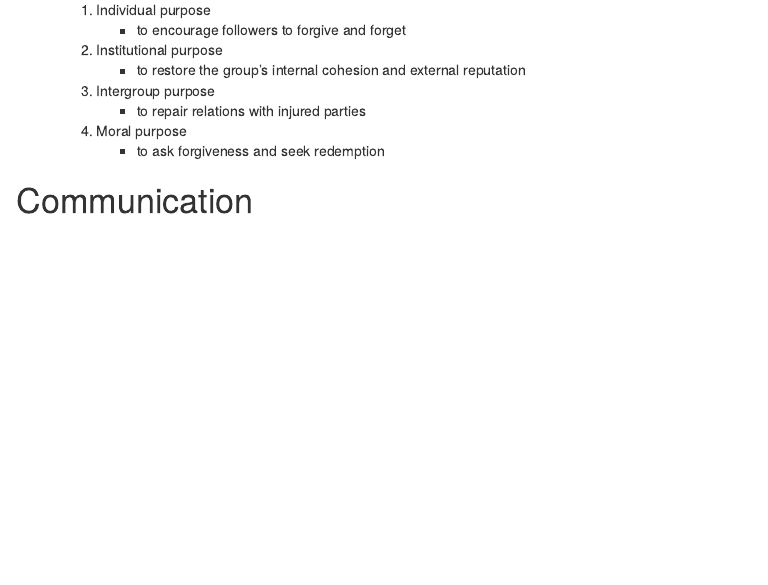
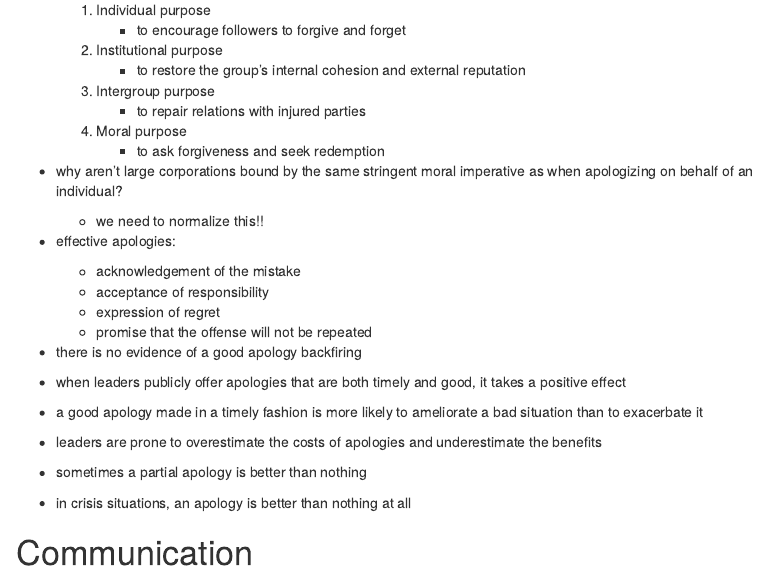
Before and after one commit to andrewn488/5910-week-04, an R Markdown document (week-04-notes.Rmd): the page in a window 1100 px wide, from 2720 px down. Rendered offline with R 4.5, knitr and Pandoc, with nearby package versions; menus at the side of the page are left out.

Commit message:
Add code and notes for all articles for week 04

```diff
--- a/week-04-notes.Rmd
+++ b/week-04-notes.Rmd
@@ -174,6 +174,26 @@ Benefits of receiving feedback well:
     4. Moral purpose
         + to ask forgiveness and seek redemption
 
++ why aren't large corporations bound by the same stringent moral imperative as when apologizing on behalf of an individual?
+
+    + we need to normalize this!!
+
++ effective apologies:
+
+    + acknowledgement of the mistake
+    + acceptance of responsibility
+    + expression of regret
+    + promise that the offense will not be repeated
+
++ there is no evidence of a good apology backfiring
++ when leaders publicly offer apologies that are both timely and good, it takes a positive effect
++ a good apology made in a timely fashion is more likely to ameliorate a bad situation than to exacerbate it
++ leaders are prone to overestimate the costs of apologies and underestimate the benefits
++ sometimes a partial apology is better than nothing
++ in crisis situations, an apology is better than nothing at all
+
+
+
 # Communication
 
 # Fishbowl Discussion #3:
```
